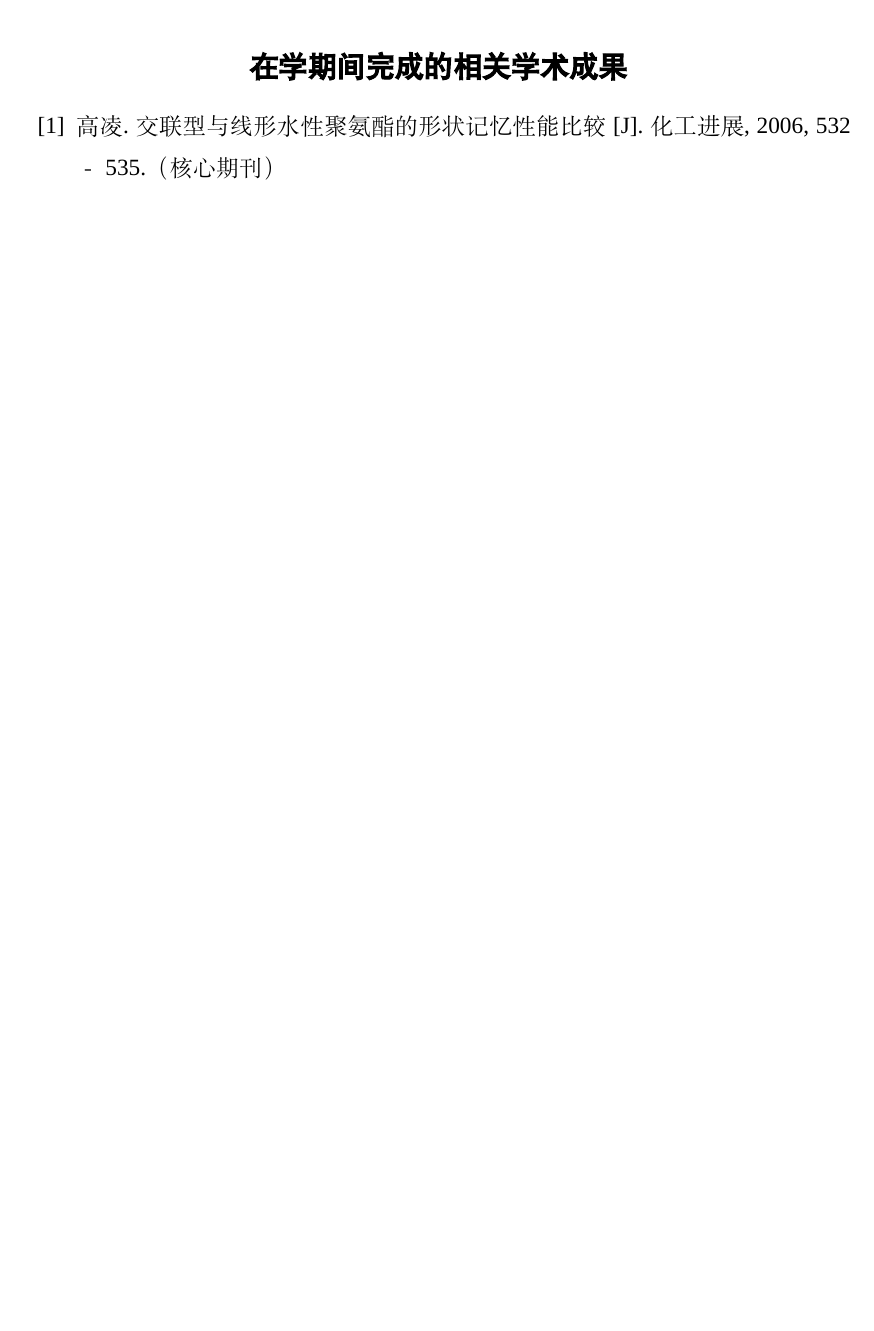
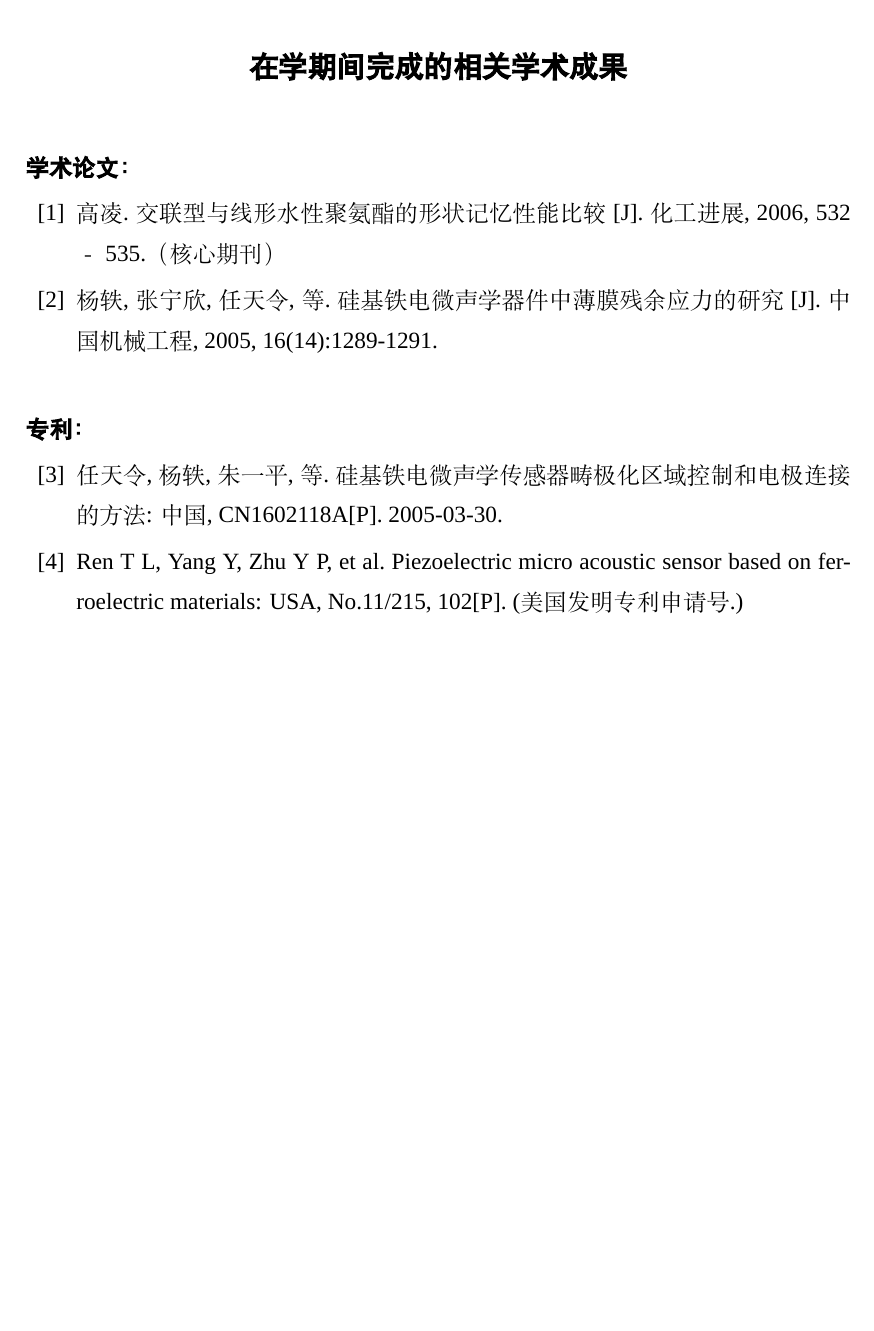
Before and after one commit to zoam/xmu-thesis-grd, a LaTeX thesis (demo.tex, which reads chapters/publications.tex, xmu-thesis-grd.cls): part of page 27 of 27, cut so that both start at the same text, the shorter picture padded with empty space. Compiled offline with XeLaTeX; a missing font is replaced by an installed copy or a similar font.

Commit message:
添加答辩委员会名单页、修改成果页样式

```diff
--- a/chapters/publications.tex
+++ b/chapters/publications.tex
@@ -6,8 +6,15 @@
 %%==================================================
 
 \begin{publications}{99}
+	\item[]\vspace{0.75cm}\hspace{-\labelwidth}\hspace{-\labelsep}{\heiti  \bfseries 学术论文：}
 
-    \item\textsc{高凌}. {交联型与线形水性聚氨酯的形状记忆性能比较}[J].
+	\item{高凌}. {交联型与线形水性聚氨酯的形状记忆性能比较}[J].
       化工进展, 2006, 532－535.（核心期刊）
+	\item{杨轶, 张宁欣, 任天令, 等}. 硅基铁电微声学器件中薄膜残余应力的研究[J]. 中国机械工程, 2005, 16(14):1289-1291.
+
+	\item[]\vspace{0.75cm}\hspace{-\labelwidth}\hspace{-\labelsep}{\heiti  \bfseries 专利：}
+	\item{任天令, 杨轶, 朱一平, 等}. 硅基铁电微声学传感器畴极化区域控制和电极连接的方法: 中国, CN1602118A[P]. 2005-03-30.
+	\item{Ren T L, Yang Y, Zhu Y P, et al}. Piezoelectric micro acoustic sensor based on ferroelectric materials: USA, No.11/215, 102[P]. (美国发明专利申请号.)
+
 
 \end{publications}
--- a/xmu-thesis-grd.cls
+++ b/xmu-thesis-grd.cls
@@ -51,6 +51,9 @@
 }
 \def\xmu@label@copyright@authorsign{声明人（签名）：}
 \def\xmu@label@copyright@signdate{~~~~~~~~年~~~~月~~~~日}
+
+%% 学位论文答辩委员会名单
+\def\xmu@label@copyright@title{学位论文答辩委员会名单}
 
 %% 定义一些标签
 \def\xmu@label@abstract{摘~~~~要}
@@ -182,20 +185,7 @@
 	\pdfbookmark[0]{原创性声明}{originality_statement}
 	\thispagestyle{empty}
 
-	\ifxmu@pdf
-		\includepdf[pages=-]{pdf_files/originality_statement.pdf}
-	\else
-		\begin{center}
-			{\bfseries \heiti \zihao{-2} \xmu@label@originality@title}
-		\end{center}
-		\vskip 10pt
-			{\songti\zihao{4} \par \xmu@label@originality@contents}
-		\vskip 20pt
-		\hspace{8cm}{\zihao{4}\xmu@label@originality@authorsign\par}
-		\hspace{8cm}{\zihao{4}\xmu@label@originality@supervisorsign\par}
-		\vskip 20pt
-		\hspace{8.4cm} {\zihao{4}\xmu@label@originality@signdate}
-	\fi
+	\includepdf[pages=-]{pdf_files/originality_statement.pdf}
 
 	\clearpage
 	\if@twoside
@@ -210,20 +200,22 @@
 	\pdfbookmark[0]{著作权使用声明}{copyright_statement}
 	\thispagestyle{empty}
 
-	\ifxmu@pdf
-		\includepdf[pages=-]{pdf_files/copyright_statement.pdf}
+	\includepdf[pages=-]{pdf_files/copyright_statement.pdf}
 
-	\else
- 		\begin{center}
-			{\bfseries \heiti \zihao{-2} \xmu@label@copyright@title}
-		\end{center}
-		\vskip 10pt
-			{\songti\zihao{4} \par \xmu@label@copyright@contents}
-		\vskip 20pt
-		\hspace{8cm}{\zihao{4}\xmu@label@copyright@authorsign\par}
-		\vskip 20pt
-		\hspace{8.4cm} {\zihao{4}\xmu@label@copyright@signdate}
+	\clearpage
+	\if@twoside
+		\thispagestyle{empty}
+		\cleardoublepage
 	\fi
+}
+
+%% 学位论文答辩委员会名单
+\newcommand\makenamelist{
+	\cleardoublepage
+	\pdfbookmark[0]{学位论文答辩委员会名单}{name_list}
+	\thispagestyle{empty}
+
+	\includepdf[pages=-]{pdf_files/name_list.pdf}
 
 	\clearpage
 	\if@twoside
@@ -659,6 +651,8 @@
 
 %% 在学期间完成的相关学术成果
 \newenvironment{publications}[1]{
+	\zihao{-4}
+	\setlength{\baselineskip}{21pt}
 	\chapter{\xmu@label@publications}
 	\addtocontents{etoc}{\protect\contentsline{chapter}{\sffamily\xmu@label@enpublications}{\sffamily {\thepage}}{chapter.\thechapter}}
 	\markboth{\MakeUppercase\xmu@label@publications}
@@ -667,9 +661,9 @@
 	{\settowidth\labelwidth{\@biblabel{#1}}%
 		\leftmargin\labelwidth
 		\advance\leftmargin\labelsep
-		\setlength{\parsep}{1mm}
+		\setlength{\parsep}{0mm}
 		\setlength{\labelsep}{0.5em}
-		\setlength{\itemsep}{0.05pc}
+		\setlength{\itemsep}{3pt}
 		\setlength{\listparindent}{0in}
 		\setlength{\itemindent}{0in}
 		\setlength{\rightmargin}{0in}
```
Also changed, not shown: demo.pdf, pdf_files/name_list.pdf (added), 2 other files.
